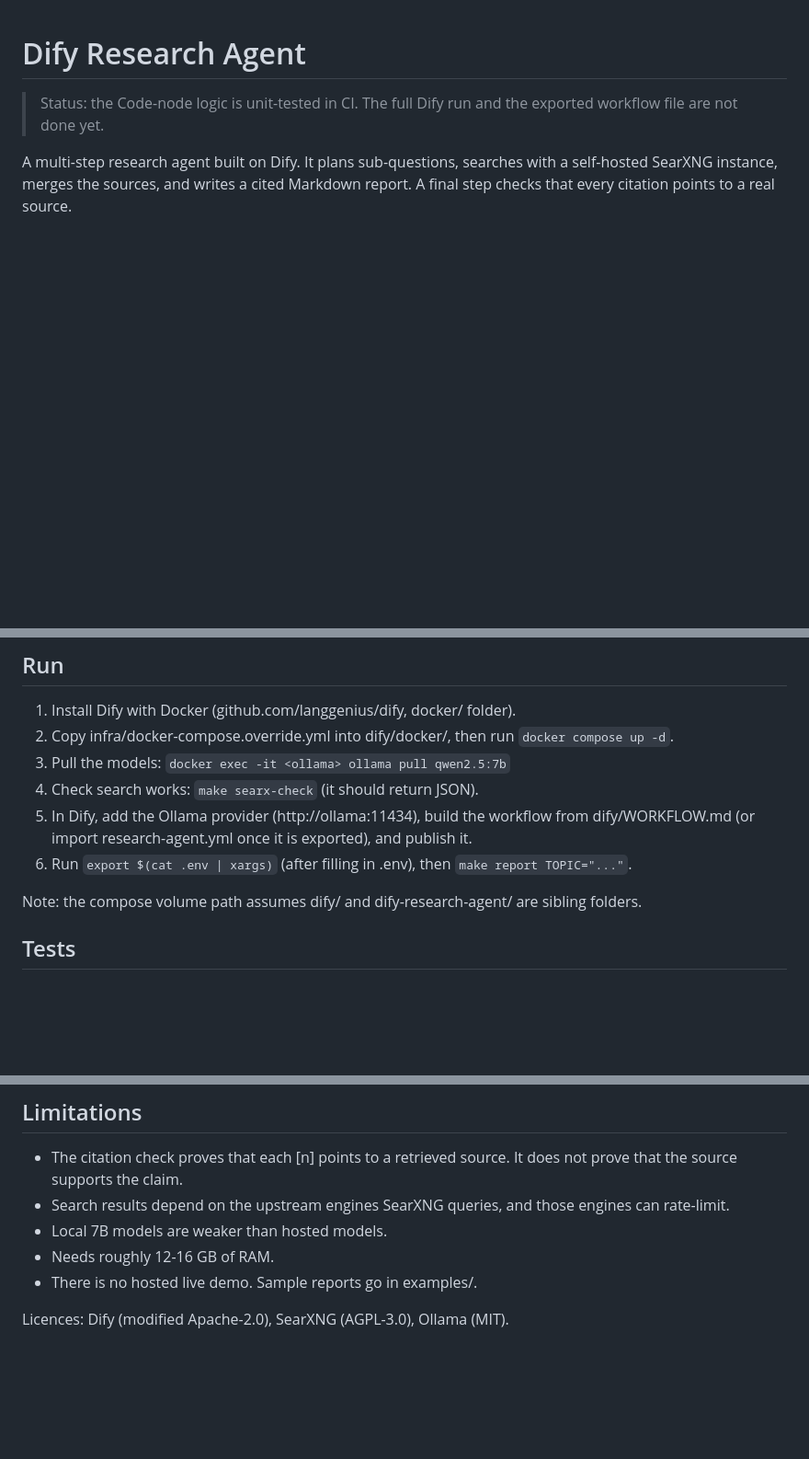
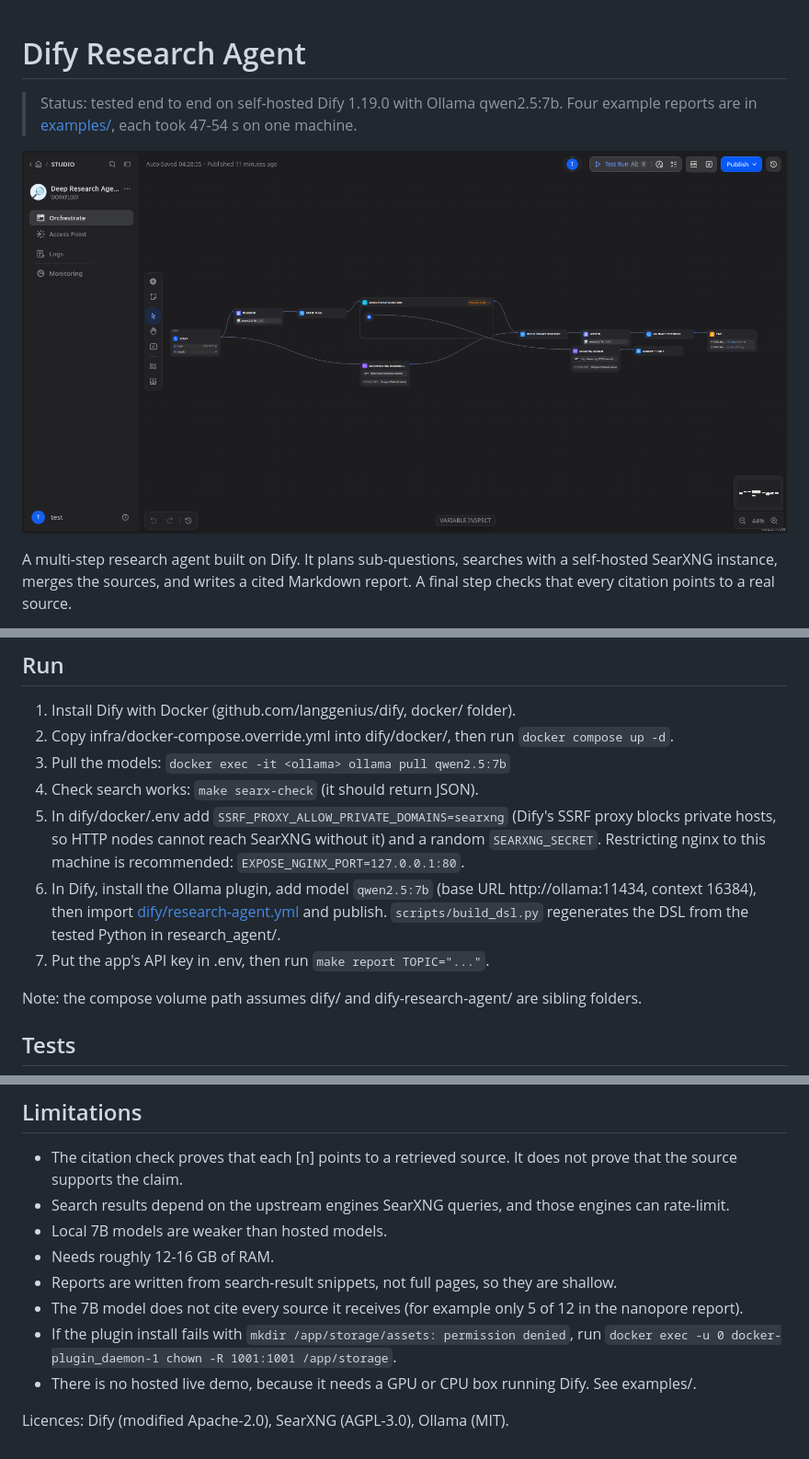
Before and after one commit to dragon28/dify-research-agent, a Markdown page: README.md, 3 parts joined by grey strips. Shown at 92% size. Drawn GitHub-style; pictures changed too: docs/workflow.png (added); blank space fills up the shorter version.

Commit message:
Working Dify workflow: exported DSL 0.7.0, DSL generator, streaming runner, 4 example reports, screenshot

```diff
--- a/README.md
+++ b/README.md
@@ -1,7 +1,9 @@
 # Dify Research Agent
 
-> Status: the Code-node logic is unit-tested in CI. The full Dify run and the exported
-> workflow file are not done yet.
+> Status: tested end to end on self-hosted Dify 1.19.0 with Ollama qwen2.5:7b.
+> Four example reports are in [examples/](examples/), each took 47-54 s on one machine.
+
+![Workflow](docs/workflow.png)
 
 A multi-step research agent built on Dify. It plans sub-questions, searches with a
 self-hosted SearXNG instance, merges the sources, and writes a cited Markdown report.
@@ -26,9 +28,14 @@ flowchart LR
 2. Copy infra/docker-compose.override.yml into dify/docker/, then run `docker compose up -d`.
 3. Pull the models: `docker exec -it <ollama> ollama pull qwen2.5:7b`
 4. Check search works: `make searx-check` (it should return JSON).
-5. In Dify, add the Ollama provider (http://ollama:11434), build the workflow from
-   dify/WORKFLOW.md (or import research-agent.yml once it is exported), and publish it.
-6. Run `export $(cat .env | xargs)` (after filling in .env), then `make report TOPIC="..."`.
+5. In dify/docker/.env add `SSRF_PROXY_ALLOW_PRIVATE_DOMAINS=searxng` (Dify's SSRF proxy
+   blocks private hosts, so HTTP nodes cannot reach SearXNG without it) and a random
+   `SEARXNG_SECRET`. Restricting nginx to this machine is recommended:
+   `EXPOSE_NGINX_PORT=127.0.0.1:80`.
+6. In Dify, install the Ollama plugin, add model `qwen2.5:7b` (base URL http://ollama:11434,
+   context 16384), then import [dify/research-agent.yml](dify/research-agent.yml) and publish.
+   `scripts/build_dsl.py` regenerates the DSL from the tested Python in research_agent/.
+7. Put the app's API key in .env, then run `make report TOPIC="..."`.
 
 Note: the compose volume path assumes dify/ and dify-research-agent/ are sibling folders.
 
@@ -45,6 +52,10 @@ URL dedupe, source numbering, citation validation). CI runs the same tests.
   can rate-limit.
 - Local 7B models are weaker than hosted models.
 - Needs roughly 12-16 GB of RAM.
-- There is no hosted live demo. Sample reports go in examples/.
+- Reports are written from search-result snippets, not full pages, so they are shallow.
+- The 7B model does not cite every source it receives (for example only 5 of 12 in the nanopore report).
+- If the plugin install fails with `mkdir /app/storage/assets: permission denied`, run
+  `docker exec -u 0 docker-plugin_daemon-1 chown -R 1001:1001 /app/storage`.
+- There is no hosted live demo, because it needs a GPU or CPU box running Dify. See examples/.
 
 Licences: Dify (modified Apache-2.0), SearXNG (AGPL-3.0), Ollama (MIT).
```
Also changed, not shown: dify/WORKFLOW.md (+1 -1 lines), examples/graphene-production-methods-for-hobbyists.md (added, +27 -0 lines), examples/open-source-insulin-manufacturing-efforts.md (added, +26 -0 lines), examples/open-source-tools-for-nanopore-sequencing-analysis.md (added, +32 -0 lines), examples/small-language-models-that-run-on-a-laptop.md (added, +35 -0 lines), 10 other files.
